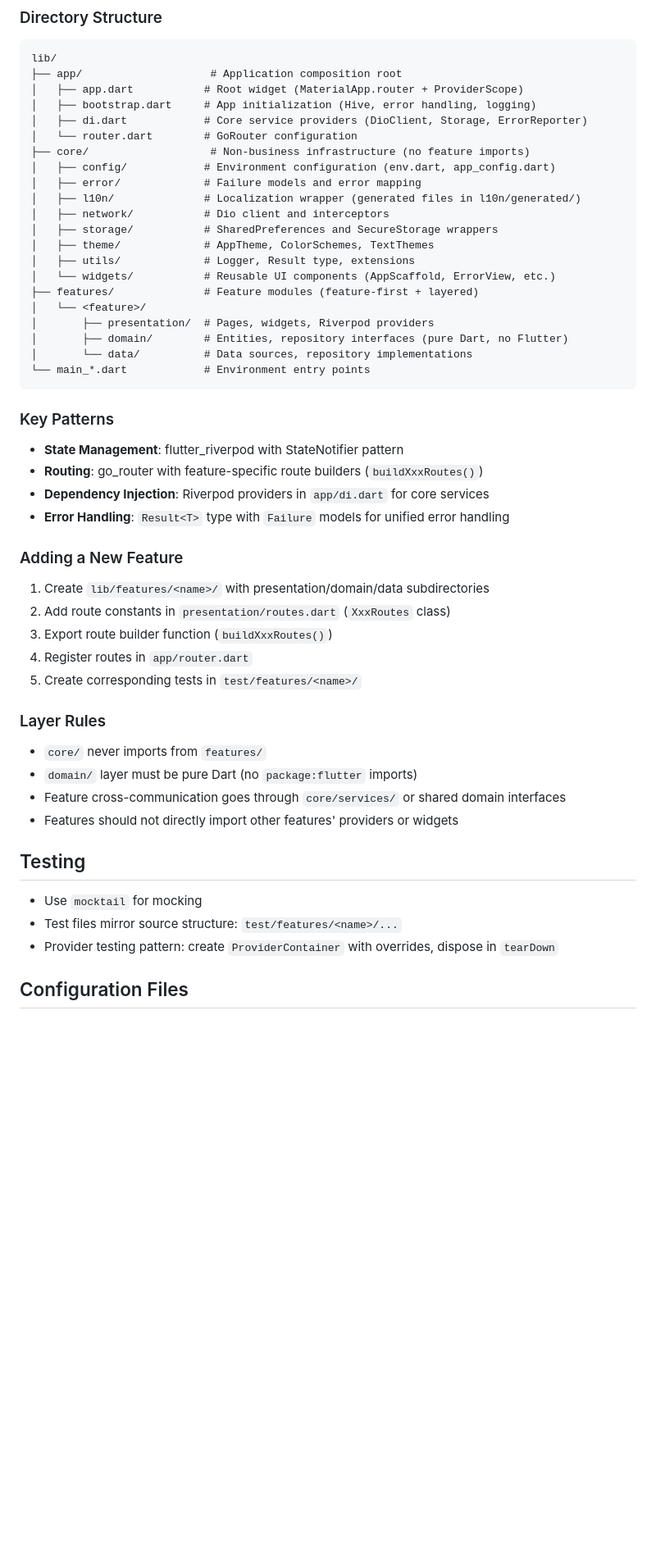
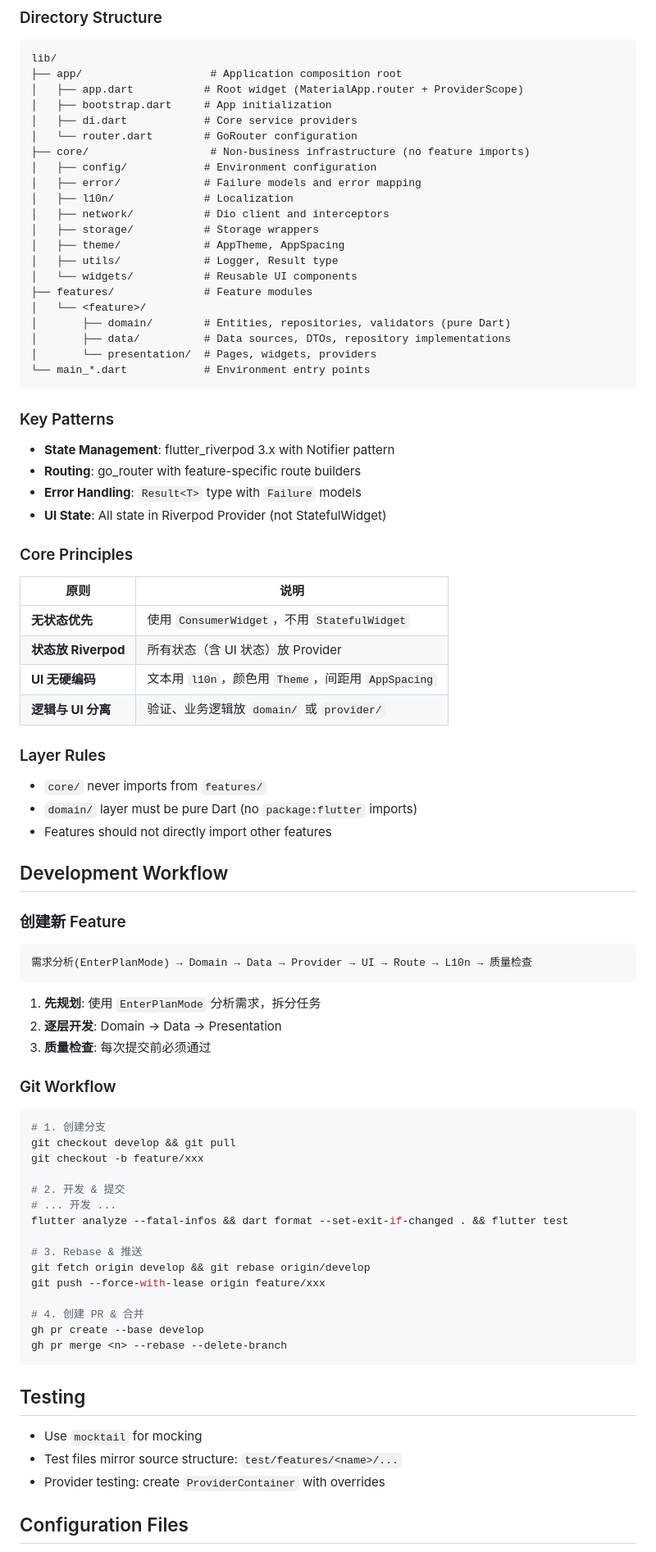
Before and after one commit to aidenreed937/comet, a Markdown page: CLAUDE.md, the part around one of its changes. Shown at 82% size. Rendered like a GitHub page; blank space fills up the shorter version.

Commit message:
docs: update CLAUDE.md with skills, commands and workflow

````diff
--- a/CLAUDE.md
+++ b/CLAUDE.md
@@ -48,53 +53,85 @@ flutter pub outdated
 lib/
 ├── app/                    # Application composition root
 │   ├── app.dart           # Root widget (MaterialApp.router + ProviderScope)
-│   ├── bootstrap.dart     # App initialization (Hive, error handling, logging)
-│   ├── di.dart            # Core service providers (DioClient, Storage, ErrorReporter)
+│   ├── bootstrap.dart     # App initialization
+│   ├── di.dart            # Core service providers
 │   └── router.dart        # GoRouter configuration
 ├── core/                   # Non-business infrastructure (no feature imports)
-│   ├── config/            # Environment configuration (env.dart, app_config.dart)
+│   ├── config/            # Environment configuration
 │   ├── error/             # Failure models and error mapping
-│   ├── l10n/              # Localization wrapper (generated files in l10n/generated/)
+│   ├── l10n/              # Localization
 │   ├── network/           # Dio client and interceptors
-│   ├── storage/           # SharedPreferences and SecureStorage wrappers
-│   ├── theme/             # AppTheme, ColorSchemes, TextThemes
-│   ├── utils/             # Logger, Result type, extensions
-│   └── widgets/           # Reusable UI components (AppScaffold, ErrorView, etc.)
-├── features/              # Feature modules (feature-first + layered)
+│   ├── storage/           # Storage wrappers
+│   ├── theme/             # AppTheme, AppSpacing
+│   ├── utils/             # Logger, Result type
+│   └── widgets/           # Reusable UI components
+├── features/              # Feature modules
 │   └── <feature>/
-│       ├── presentation/  # Pages, widgets, Riverpod providers
-│       ├── domain/        # Entities, repository interfaces (pure Dart, no Flutter)
-│       └── data/          # Data sources, repository implementations
+│       ├── domain/        # Entities, repositories, validators (pure Dart)
+│       ├── data/          # Data sources, DTOs, repository implementations
+│       └── presentation/  # Pages, widgets, providers
 └── main_*.dart            # Environment entry points
 ```
 
 ### Key Patterns
 
-- **State Management**: flutter_riverpod with StateNotifier pattern
-- **Routing**: go_router with feature-specific route builders (`buildXxxRoutes()`)
-- **Dependency Injection**: Riverpod providers in `app/di.dart` for core services
-- **Error Handling**: `Result<T>` type with `Failure` models for unified error handling
+- **State Management**: flutter_riverpod 3.x with Notifier pattern
+- **Routing**: go_router with feature-specific route builders
+- **Error Handling**: `Result<T>` type with `Failure` models
+- **UI State**: All state in Riverpod Provider (not StatefulWidget)
 
-### Adding a New Feature
+### Core Principles
 
-1. Create `lib/features/<name>/` with presentation/domain/data subdirectories
-2. Add route constants in `presentation/routes.dart` (`XxxRoutes` class)
-3. Export route builder function (`buildXxxRoutes()`)
-4. Register routes in `app/router.dart`
-5. Create corresponding tests in `test/features/<name>/`
+| 原则 | 说明 |
+|------|------|
+| **无状态优先** | 使用 `ConsumerWidget`，不用 `StatefulWidget` |
+| **状态放 Riverpod** | 所有状态（含 UI 状态）放 Provider |
+| **UI 无硬编码** | 文本用 `l10n`，颜色用 `Theme`，间距用 `AppSpacing` |
+| **逻辑与 UI 分离** | 验证、业务逻辑放 `domain/` 或 `provider/` |
 
 ### Layer Rules
 
 - `core/` never imports from `features/`
 - `domain/` layer must be pure Dart (no `package:flutter` imports)
-- Feature cross-communication goes through `core/services/` or shared domain interfaces
-- Features should not directly import other features' providers or widgets
+- Features should not directly import other features
+
+## Development Workflow
+
+### 创建新 Feature
+
+```
+需求分析(EnterPlanMode) → Domain → Data → Provider → UI → Route → L10n → 质量检查
+```
+
+1. **先规划**: 使用 `EnterPlanMode` 分析需求，拆分任务
+2. **逐层开发**: Domain → Data → Presentation
+3. **质量检查**: 每次提交前必须通过
+
+### Git Workflow
+
+```bash
+# 1. 创建分支
+git checkout develop && git pull
+git checkout -b feature/xxx
+
+# 2. 开发 & 提交
+# ... 开发 ...
+flutter analyze --fatal-infos && dart format --set-exit-if-changed . && flutter test
+
+# 3. Rebase & 推送
+git fetch origin develop && git rebase origin/develop
+git push --force-with-lease origin feature/xxx
+
+# 4. 创建 PR & 合并
+gh pr create --base develop
+gh pr merge <n> --rebase --delete-branch
+```
 
 ## Testing
 
 - Use `mocktail` for mocking
 - Test files mirror source structure: `test/features/<name>/...`
-- Provider testing pattern: create `ProviderContainer` with overrides, dispose in `tearDown`
+- Provider testing: create `ProviderContainer` with overrides
 
 ## Configuration Files
 
````
Also changed, not shown: other parts of CLAUDE.md (+25 -21 lines).
